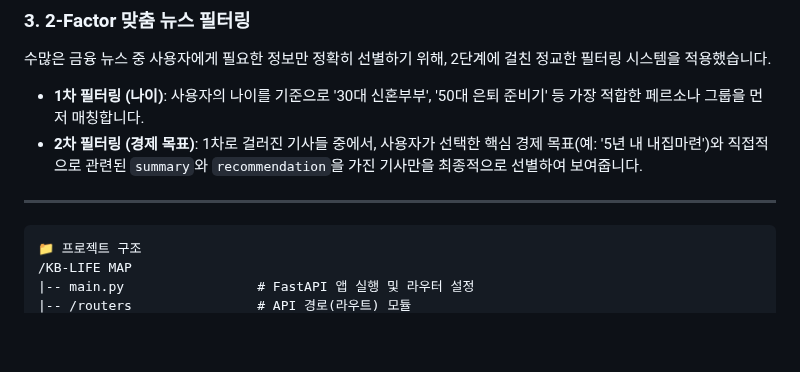
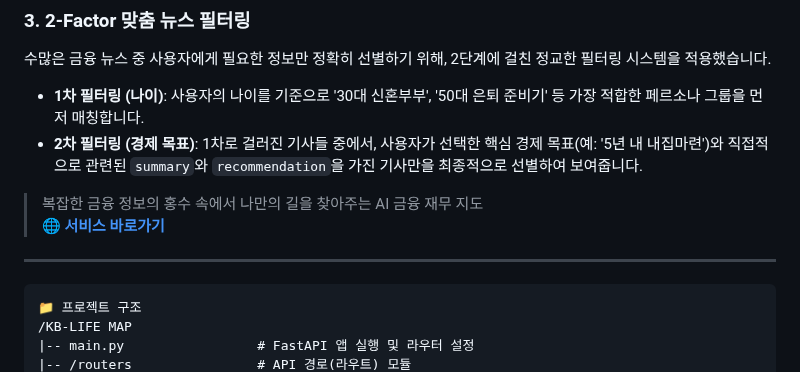
Before and after one commit to LOK-AeGS/KB-AI-Navigator, a Markdown page: README.md, the part around the change. Rendered like a GitHub page; blank space fills up the shorter version.

````diff
--- a/README.md
+++ b/README.md
@@ -34,7 +34,13 @@
 * **2차 필터링 (경제 목표)**: 1차로 걸러진 기사들 중에서, 사용자가 선택한 핵심 경제 목표(예: '5년 내 내집마련')와 직접적으로 관련된 `summary`와 `recommendation`을 가진 기사만을 최종적으로 선별하여 보여줍니다.
 
 
+
+
+> 복잡한 금융 정보의 홍수 속에서 나만의 길을 찾아주는 AI 금융 재무 지도
+> **[🌐 서비스 바로가기](https://lifefinance.asia)**
+
 ---
+
 
 
 ```
````
